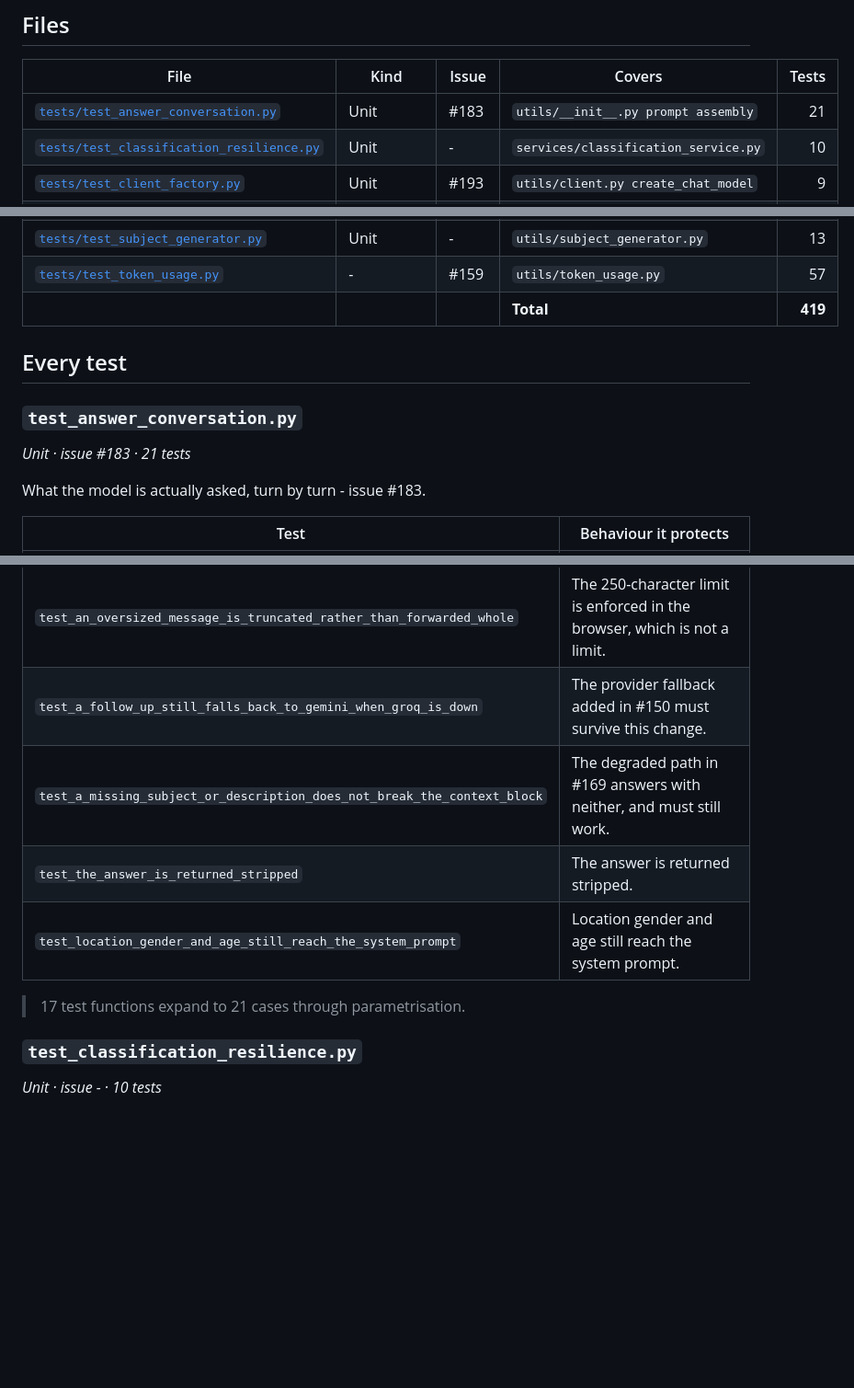
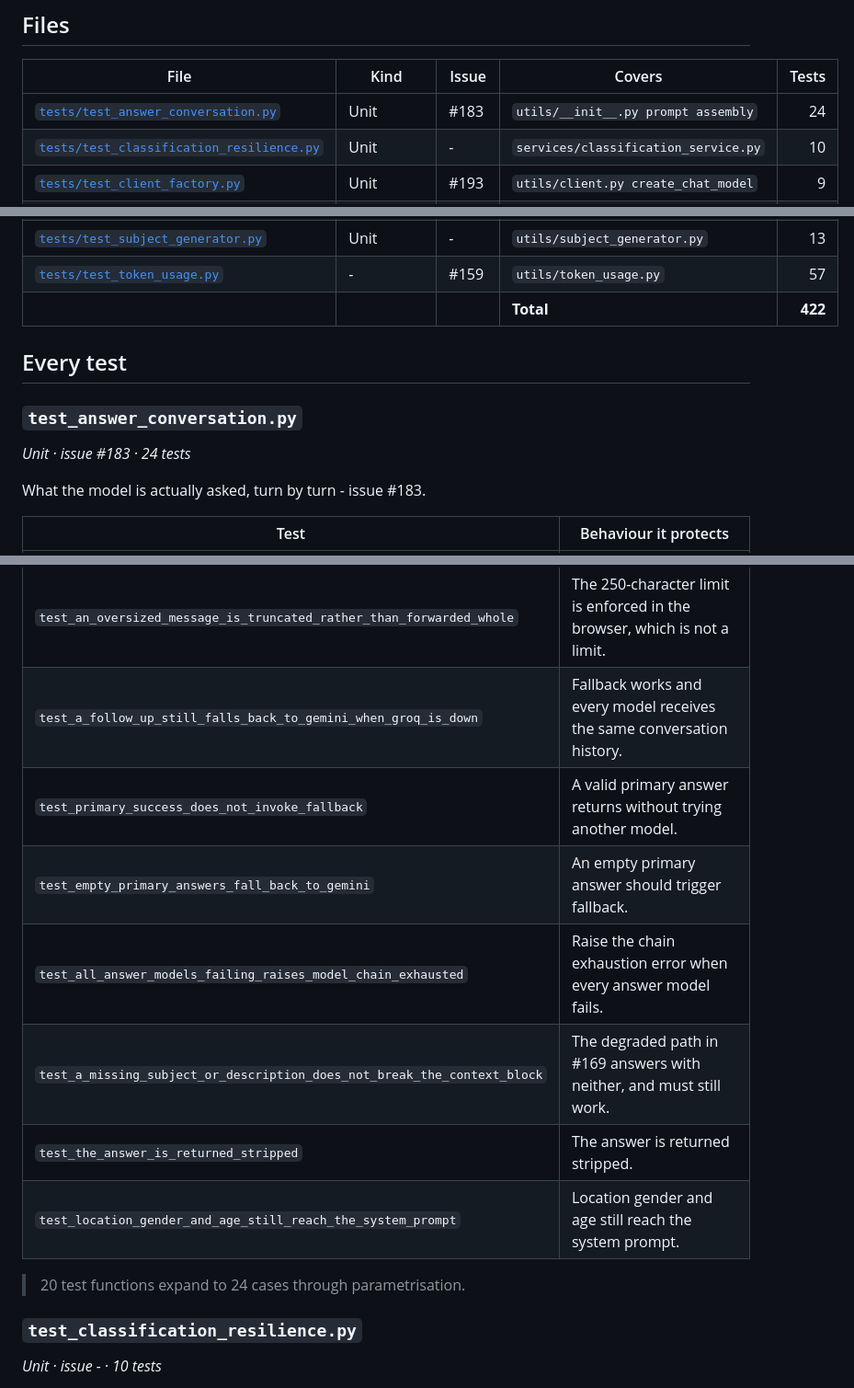
Before and after one commit to saayam-for-all/ai, a Markdown page: docs/testing/TEST_CATALOGUE.md, 3 parts joined by grey strips. Shown at 92% size. GitHub-like rendering; blank space fills up the shorter version.

Commit message:
Update generated test catalogue

```diff
--- a/docs/testing/TEST_CATALOGUE.md
+++ b/docs/testing/TEST_CATALOGUE.md
@@ -25,7 +25,7 @@ be marked `needs_network`, which is excluded from the default run and from CI.
 
 | File | Kind | Issue | Covers | Tests |
 | --- | --- | --- | --- | ---: |
-| [`tests/test_answer_conversation.py`](../../tests/test_answer_conversation.py) | Unit | #183 | `utils/__init__.py prompt assembly` | 21 |
+| [`tests/test_answer_conversation.py`](../../tests/test_answer_conversation.py) | Unit | #183 | `utils/__init__.py prompt assembly` | 24 |
 | [`tests/test_classification_resilience.py`](../../tests/test_classification_resilience.py) | Unit | - | `services/classification_service.py` | 10 |
 | [`tests/test_client_factory.py`](../../tests/test_client_factory.py) | Unit | #193 | `utils/client.py create_chat_model` | 9 |
 | [`tests/test_client_imports.py`](../../tests/test_client_imports.py) | Integration | #154 | `utils/client.py` | 2 |
@@ -41,13 +41,13 @@ be marked `needs_network`, which is excluded from the default run and from CI.
 | [`tests/test_router.py`](../../tests/test_router.py) | Integration | #171 | `lambda_function.lambda_handler` | 34 |
 | [`tests/test_subject_generator.py`](../../tests/test_subject_generator.py) | Unit | - | `utils/subject_generator.py` | 13 |
 | [`tests/test_token_usage.py`](../../tests/test_token_usage.py) | - | #159 | `utils/token_usage.py` | 57 |
-| | | | **Total** | **419** |
+| | | | **Total** | **422** |
 
 ## Every test
 
 ### `test_answer_conversation.py`
 
-*Unit · issue #183 · 21 tests*
+*Unit · issue #183 · 24 tests*
 
 What the model is actually asked, turn by turn - issue #183.
 
@@ -66,12 +66,15 @@ What the model is actually asked, turn by turn - issue #183.
 | `test_only_the_most_recent_turns_are_forwarded` | An unbounded transcript is an unbounded prompt and an unbounded bill. |
 | `test_the_question_survives_the_cap` | Trimming the oldest turns must never trim the thing being asked. |
 | `test_an_oversized_message_is_truncated_rather_than_forwarded_whole` | The 250-character limit is enforced in the browser, which is not a limit. |
-| `test_a_follow_up_still_falls_back_to_gemini_when_groq_is_down` | The provider fallback added in #150 must survive this change. |
+| `test_a_follow_up_still_falls_back_to_gemini_when_groq_is_down` | Fallback works and every model receives the same conversation history. |
+| `test_primary_success_does_not_invoke_fallback` | A valid primary answer returns without trying another model. |
+| `test_empty_primary_answers_fall_back_to_gemini` | An empty primary answer should trigger fallback. |
+| `test_all_answer_models_failing_raises_model_chain_exhausted` | Raise the chain exhaustion error when every answer model fails. |
 | `test_a_missing_subject_or_description_does_not_break_the_context_block` | The degraded path in #169 answers with neither, and must still work. |
 | `test_the_answer_is_returned_stripped` | The answer is returned stripped. |
 | `test_location_gender_and_age_still_reach_the_system_prompt` | Location gender and age still reach the system prompt. |
 
-> 17 test functions expand to 21 cases through parametrisation.
+> 20 test functions expand to 24 cases through parametrisation.
 
 ### `test_classification_resilience.py`
 
```
Also changed, not shown: other parts of docs/testing/TEST_CATALOGUE.md (+2 -2 lines).
